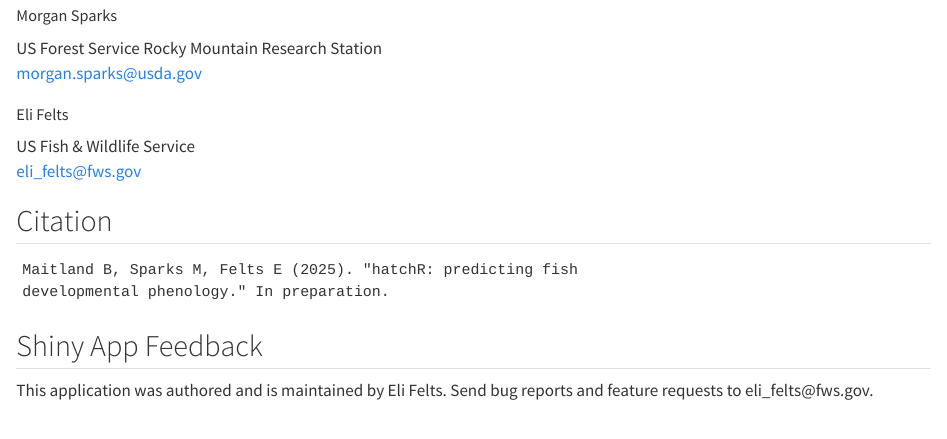
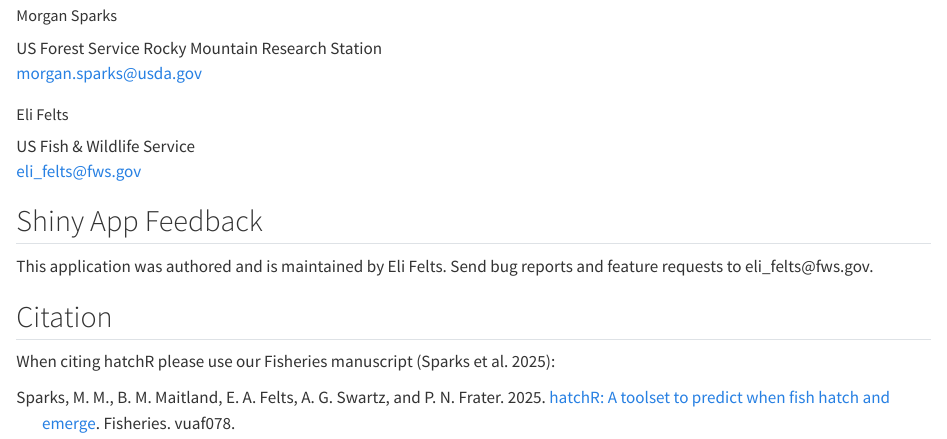
Before and after one commit to efelts-usfws/hatchR_shiny, a Quarto document (www/shiny_citation.qmd): the page in a window 1100 px wide, from 170 px down. Rendered offline with R 4.5, knitr and Pandoc in place of Quarto, with nearby package versions.

Commit message:
Added Fisheries manuscript as the preferred citation

````diff
--- /dev/null
+++ b/hatchr.bib
@@ -0,0 +1,18 @@
+
+@article{sparks_hatchr_2025,
+	title = {{hatchR}: {A} toolset to predict when fish hatch and emerge},
+	issn = {0363-2415, 1548-8446},
+	shorttitle = {{hatchR}},
+	url = {https://academic.oup.com/fisheries/advance-article/doi/10.1093/fshmag/vuaf078/8238697},
+	doi = {10.1093/fshmag/vuaf078},
+	abstract = {ABSTRACT
+            Understanding the timing of key life history events is essential for effective fish conservation and management. Traditionally, predicting hatch and emergence timing in wild fish populations was challenging due to the reliance on average incubation temperature as a primary model parameter, which is often difficult to obtain in natural settings. Recent advancements have refined these models, enabling their application in wild environments using spawning dates and daily water temperature records. However, their broader use remains constrained by a lack of parameterizations for many species, with most applications focused on salmonids. Here, we introduce hatchR, a software ecosystem designed to predict hatch and emergence timing for a wide range of wild fishes, requiring only spawning date and water temperature data. hatchR offers users access to established phenological models and the flexibility to incorporate custom parameterizations using external data sets. The software is available in two formats: an open-source R package for advanced customization and an HTML-based graphical user interface for those unfamiliar with scripting. To illustrate its utility, we present two case studies demonstrating its application in research and management. By expanding access to predictive modeling tools, hatchR has the potential to advance studies of fish early life history and support conservation and management efforts across diverse species.},
+	language = {en},
+	urldate = {2025-08-25},
+	journal = {Fisheries},
+	author = {Sparks, Morgan M and Maitland, Bryan M and Felts, Eli A and Swartz, Allison G and Frater, Paul N},
+	month = aug,
+	year = {2025},
+	pages = {vuaf078},
+	file = {Sparks et al. - 2025 - hatchR A toolset to predict when fish hatch and e.pdf:C\:\\Users\\efelts\\Zotero\\storage\\GVVAH2CS\\Sparks et al. - 2025 - hatchR A toolset to predict when fish hatch and e.pdf:application/pdf},
+}
--- /dev/null
+++ b/www/hatchr.bib
@@ -0,0 +1,31 @@
+
+@article{sparks_hatchr_2025,
+	title = {{hatchR}: {A} toolset to predict when fish hatch and emerge},
+	issn = {0363-2415, 1548-8446},
+	shorttitle = {{hatchR}},
+	url = {https://academic.oup.com/fisheries/advance-article/doi/10.1093/fshmag/vuaf078/8238697},
+	doi = {10.1093/fshmag/vuaf078},
+	abstract = {ABSTRACT
+            Understanding the timing of key life history events is essential for effective fish conservation and management. Traditionally, predicting hatch and emergence timing in wild fish populations was challenging due to the reliance on average incubation temperature as a primary model parameter, which is often difficult to obtain in natural settings. Recent advancements have refined these models, enabling their application in wild environments using spawning dates and daily water temperature records. However, their broader use remains constrained by a lack of parameterizations for many species, with most applications focused on salmonids. Here, we introduce hatchR, a software ecosystem designed to predict hatch and emergence timing for a wide range of wild fishes, requiring only spawning date and water temperature data. hatchR offers users access to established phenological models and the flexibility to incorporate custom parameterizations using external data sets. The software is available in two formats: an open-source R package for advanced customization and an HTML-based graphical user interface for those unfamiliar with scripting. To illustrate its utility, we present two case studies demonstrating its application in research and management. By expanding access to predictive modeling tools, hatchR has the potential to advance studies of fish early life history and support conservation and management efforts across diverse species.},
+	language = {en},
+	urldate = {2025-08-25},
+	journal = {Fisheries},
+	author = {Sparks, Morgan M and Maitland, Bryan M and Felts, Eli A and Swartz, Allison G and Frater, Paul N},
+	month = aug,
+	year = {2025},
+	pages = {vuaf078},
+	file = {Sparks et al. - 2025 - hatchR A toolset to predict when fish hatch and e.pdf:C\:\\Users\\efelts\\Zotero\\storage\\GVVAH2CS\\Sparks et al. - 2025 - hatchR A toolset to predict when fish hatch and e.pdf:application/pdf},
+}
+
+@article{sparks2025,
+	title = {hatchR: A toolset to predict when fish hatch and emerge},
+	author = {Sparks, Morgan M and Maitland, Bryan M and Felts, Eli A and Swartz, Allison G and Frater, Paul N},
+	year = {2025},
+	month = {08},
+	date = {2025-08-20},
+	journal = {Fisheries},
+	pages = {vuaf078},
+	doi = {10.1093/fshmag/vuaf078},
+	url = {https://academic.oup.com/fisheries/advance-article/doi/10.1093/fshmag/vuaf078/8238697},
+	langid = {en}
+}
--- a/www/shiny_citation.qmd
+++ b/www/shiny_citation.qmd
@@ -21,32 +23,13 @@
 ```{r echo=FALSE, warning=FALSE}
 
 library(shiny)
-```
-
-## Citation
-
-```{r echo=FALSE}
-bibentry(
-
-  bibtype    = "Unpublished",
-  title      = "{hatchR}: predicting fish developmental phenology",
-  author     = c(person(given  = "Bryan M.",
-                        family = "Maitland",
-                        email  = "bryan.maitland@usda.gov"),
-                 person(given  = "Morgan R.",
-                        family = "Sparks"),
-                 person(given  = "Eli",
-                        family = "Felts",
-                        email = "eli_felts@fws.gov")
-                        ),
-  year       = "2025",
-  note       = "In preparation"
-
-)
-
-
+library(RefManageR)
 ```
 
 ## Shiny App Feedback
 
 This application was authored and is maintained by Eli Felts. Send bug reports and feature requests to eli_felts\@fws.gov.
+
+## Citation
+
+When citing hatchR please use our Fisheries manuscript [@sparks2025]:
````
Also changed, not shown: app.R (+20 -13 lines), www/felts-custom.csl (added), www/shiny_citation.html, www/shiny_citation.qmd (2 more changed lines).
